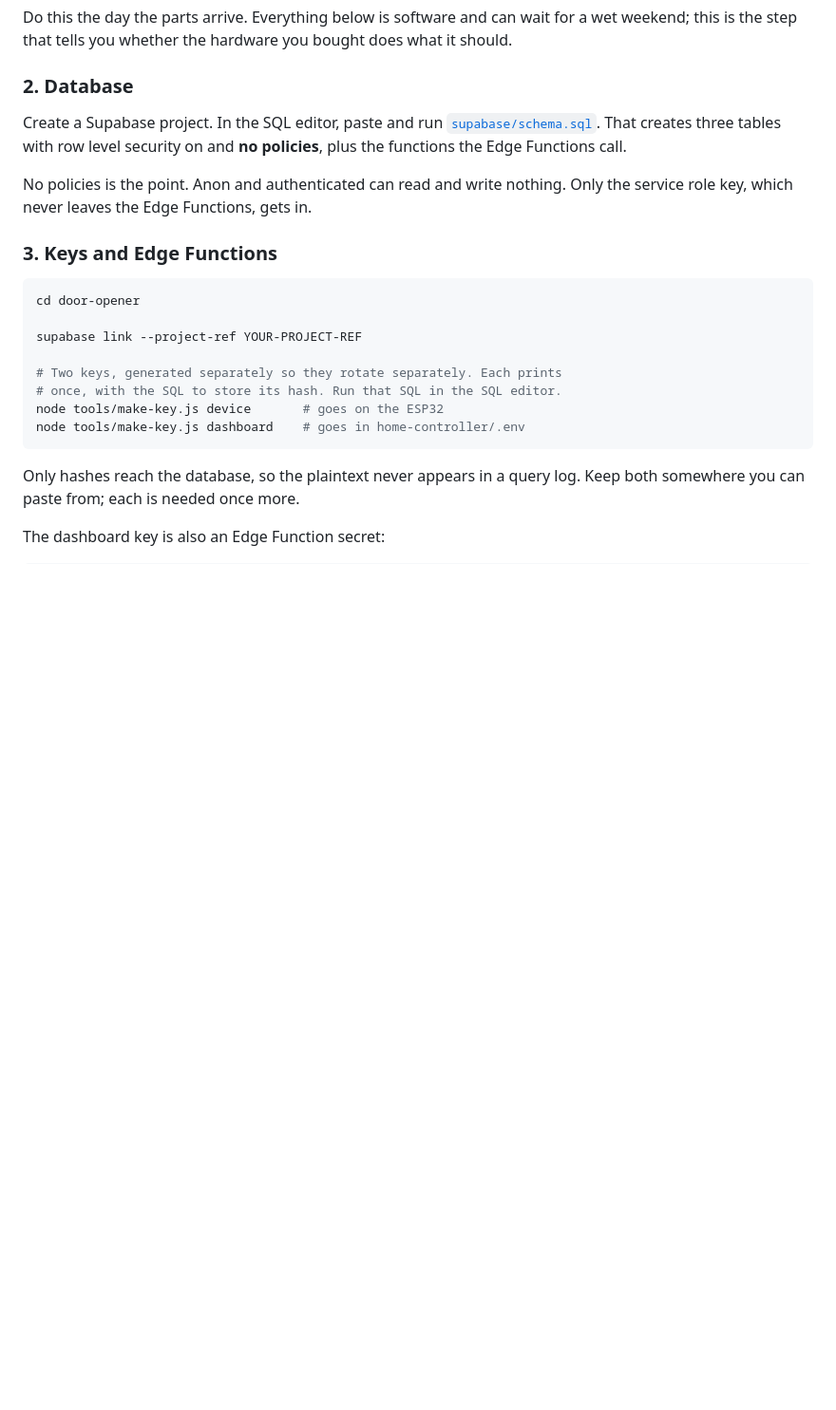
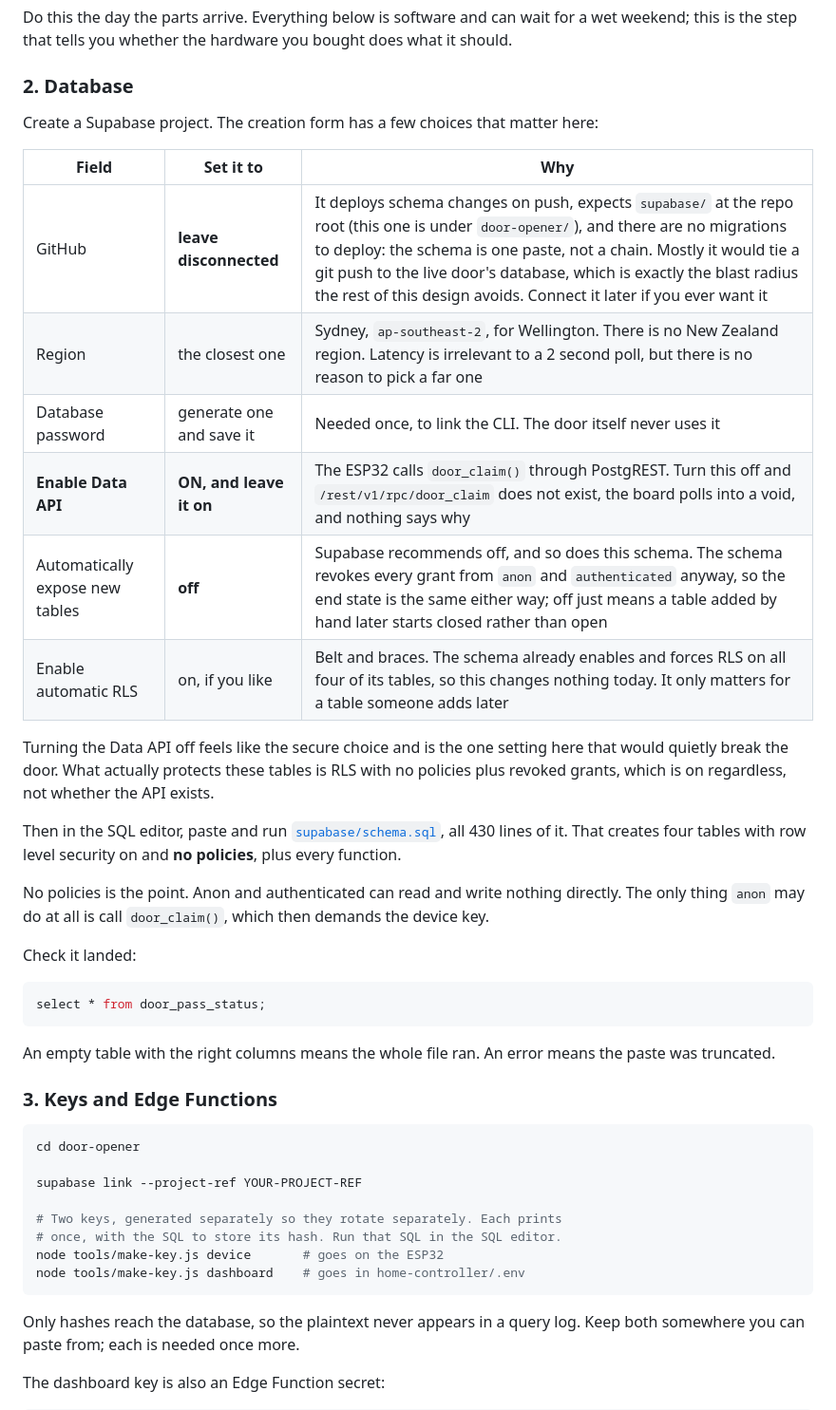
Before and after one commit to gaspar0santiago/HomeControll, a Markdown page: door-opener/README.md, the part around the change. Shown at 95% size. Rendered like a GitHub page; blank space fills up the shorter version.

Commit message:
Record the Supabase project settings that matter, and one that breaks it
The database step said "create a Supabase project" and left the creation
form to be guessed at. One of those checkboxes is now load bearing.

Enable Data API must stay on. It reads like the cautious thing to turn off,
and turning it off removes /rest/v1/rpc/door_claim, which is how the ESP32
polls since the device loop moved off Edge Functions. The board would poll
into a void with nothing explaining why. What protects these tables is RLS
with no policies plus revoked grants, which holds whether or not the API
exists, so refusing the Data API buys nothing and costs the door.

Automatically expose new tables should be off, which is Supabase's own
recommendation. The schema revokes every anon and authenticated grant
regardless, so the end state matches either way; off simply means a table
added by hand later starts closed instead of open. Automatic RLS is
optional for the same reason: all four tables already enable and force it.

Leave the GitHub integration disconnected. It expects supabase/ at the repo
root and this one lives under door-opener/, there are no migrations to
deploy since the schema is a single paste, and connecting it would tie a
git push to the live door's database, which is the blast radius the rest of
the design goes out of its way to avoid.

Also names the region (Sydney, no New Zealand region exists), says the
database password is needed once for the CLI and never by the door, and
adds a one line query to confirm the whole 430 line paste actually ran
rather than truncating.

Co-Authored-By: Claude Opus 5 <noreply@anthropic.com>
Claude-Session: https://claude.ai/code/session_01LkJVMfrat26cCEYZ8H9kFC

````diff
--- a/door-opener/README.md
+++ b/door-opener/README.md
@@ -414,13 +414,40 @@ bought does what it should.
 
 ### 2. Database
 
-Create a Supabase project. In the SQL editor, paste and run
-[`supabase/schema.sql`](supabase/schema.sql). That creates three tables with
-row level security on and **no policies**, plus the functions the Edge
-Functions call.
+Create a Supabase project. The creation form has a few choices that matter
+here:
 
-No policies is the point. Anon and authenticated can read and write nothing.
-Only the service role key, which never leaves the Edge Functions, gets in.
+| Field | Set it to | Why |
+| --- | --- | --- |
+| GitHub | **leave disconnected** | It deploys schema changes on push, expects `supabase/` at the repo root (this one is under `door-opener/`), and there are no migrations to deploy: the schema is one paste, not a chain. Mostly it would tie a git push to the live door's database, which is exactly the blast radius the rest of this design avoids. Connect it later if you ever want it |
+| Region | the closest one | Sydney, `ap-southeast-2`, for Wellington. There is no New Zealand region. Latency is irrelevant to a 2 second poll, but there is no reason to pick a far one |
+| Database password | generate one and save it | Needed once, to link the CLI. The door itself never uses it |
+| **Enable Data API** | **ON, and leave it on** | The ESP32 calls `door_claim()` through PostgREST. Turn this off and `/rest/v1/rpc/door_claim` does not exist, the board polls into a void, and nothing says why |
+| Automatically expose new tables | **off** | Supabase recommends off, and so does this schema. The schema revokes every grant from `anon` and `authenticated` anyway, so the end state is the same either way; off just means a table added by hand later starts closed rather than open |
+| Enable automatic RLS | on, if you like | Belt and braces. The schema already enables and forces RLS on all four of its tables, so this changes nothing today. It only matters for a table someone adds later |
+
+Turning the Data API off feels like the secure choice and is the one
+setting here that would quietly break the door. What actually protects
+these tables is RLS with no policies plus revoked grants, which is on
+regardless, not whether the API exists.
+
+Then in the SQL editor, paste and run
+[`supabase/schema.sql`](supabase/schema.sql), all 430 lines of it. That
+creates four tables with row level security on and **no policies**, plus
+every function.
+
+No policies is the point. Anon and authenticated can read and write nothing
+directly. The only thing `anon` may do at all is call `door_claim()`, which
+then demands the device key.
+
+Check it landed:
+
+```sql
+select * from door_pass_status;
+```
+
+An empty table with the right columns means the whole file ran. An error
+means the paste was truncated.
 
 ### 3. Keys and Edge Functions
 
````
